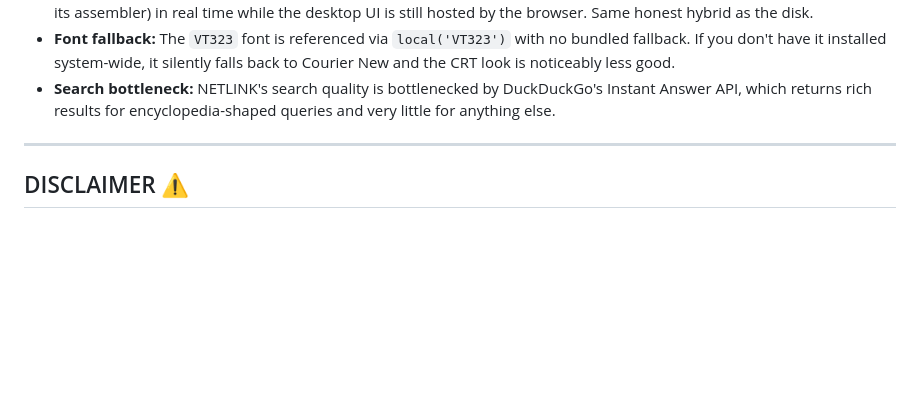
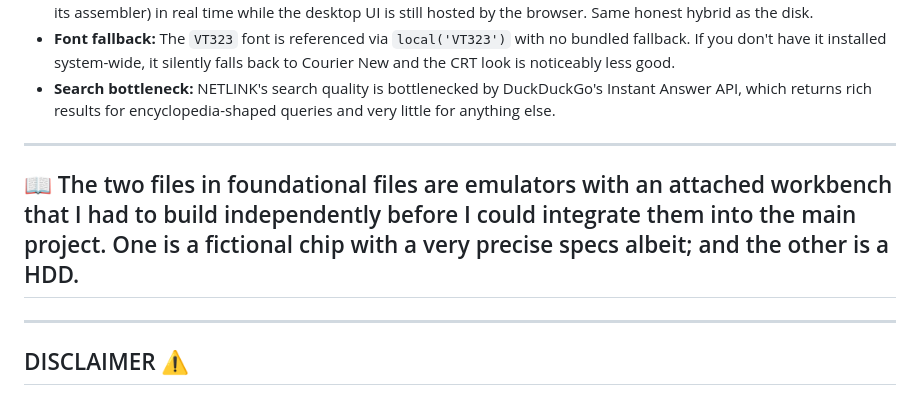
Before and after one commit to Kasai-Kitsune/VM-OS, a Markdown page: README.md, the part around the change. Rendered like a GitHub page; blank space fills up the shorter version.

Commit message:
Document foundational files and their integration
Added a section explaining the foundational files and their purpose.

```diff
--- a/README.md
+++ b/README.md
@@ -57,6 +57,10 @@ That said, a few things in here are real:
 
 ---
 
+## 📖 The two files in foundational files are emulators with an attached workbench that I had to build independently before I could integrate them into the main project. One is a fictional chip with a very precise specs albeit; and the other is a HDD.
+
+---
+
 ## DISCLAIMER ⚠️
 
 As I said, this is completely fake—it's a toy, a convincing fake/simulation. Any text displayed by it should not be taken seriously. I strongly discourage trying to use it for anything important.
```
